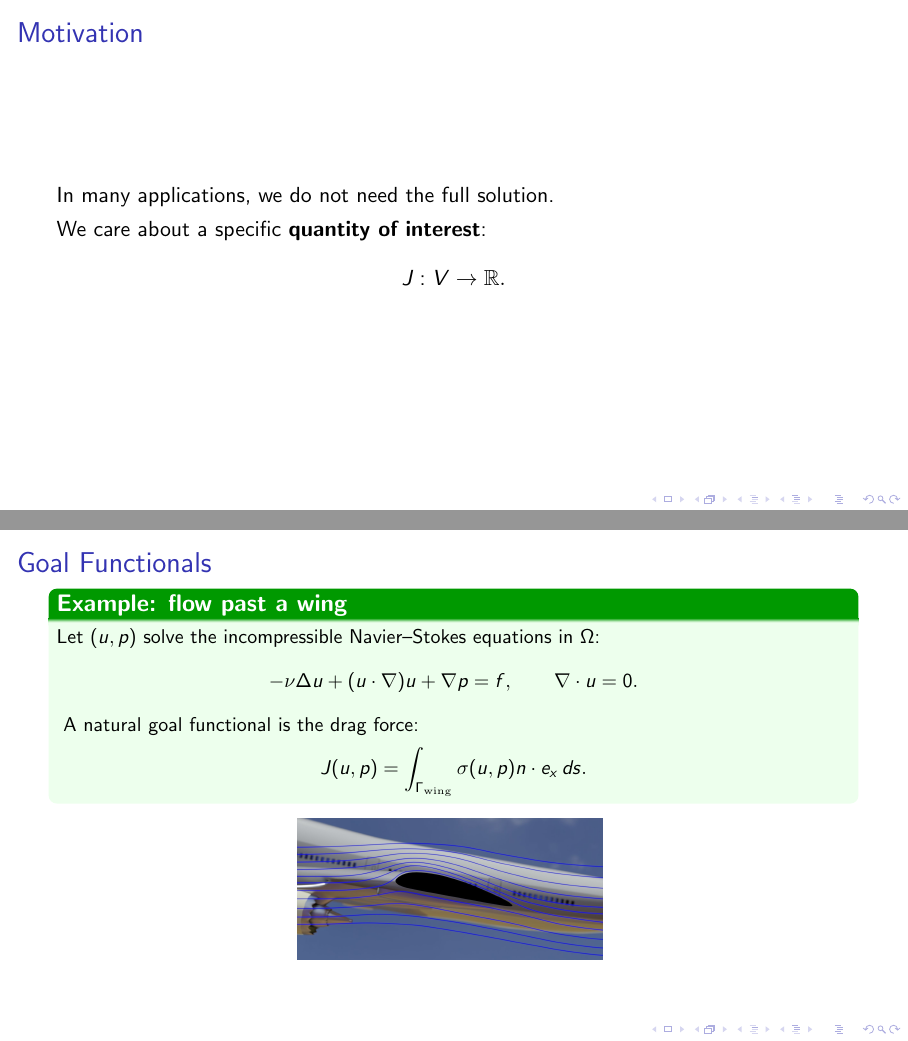
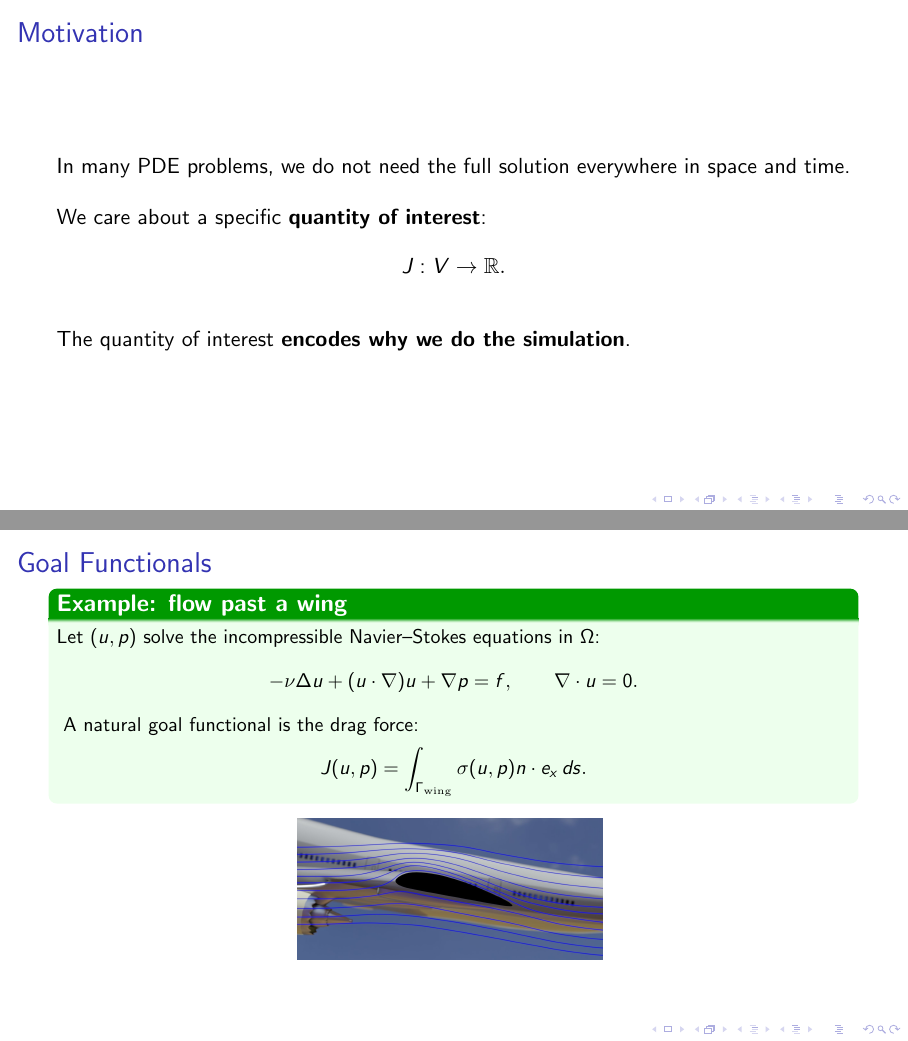
Before and after one commit to yuewu2/mmsc-dissertation, LaTeX slides (0605-presentation/main.tex): pages 4 and 6 of 24 before the commit and pages 5 and 7 of 25 after it, joined at a grey line. Compiled offline with pdfLaTeX; a LaTeX package or settings file that is missing is left out.

Commit message:
Intro slide

```diff
--- a/0605-presentation/main.tex
+++ b/0605-presentation/main.tex
@@ -83,14 +83,19 @@
 \section{Motivation and Goal Functionals}
 \begin{frame}{Motivation}
 
-In many applications, we do not need the full solution.
-\vspace{0.3em}
+In many PDE problems, we do not need the full solution everywhere in space and time.
 
 \pause
+\bigskip
 We care about a specific \textbf{quantity of interest}:
 \[
     J : V \to \mathbb{R}.
 \]
+
+\pause
+\bigskip
+
+The quantity of interest \textbf{encodes why we do the simulation}.
 \end{frame}
 
 
```
